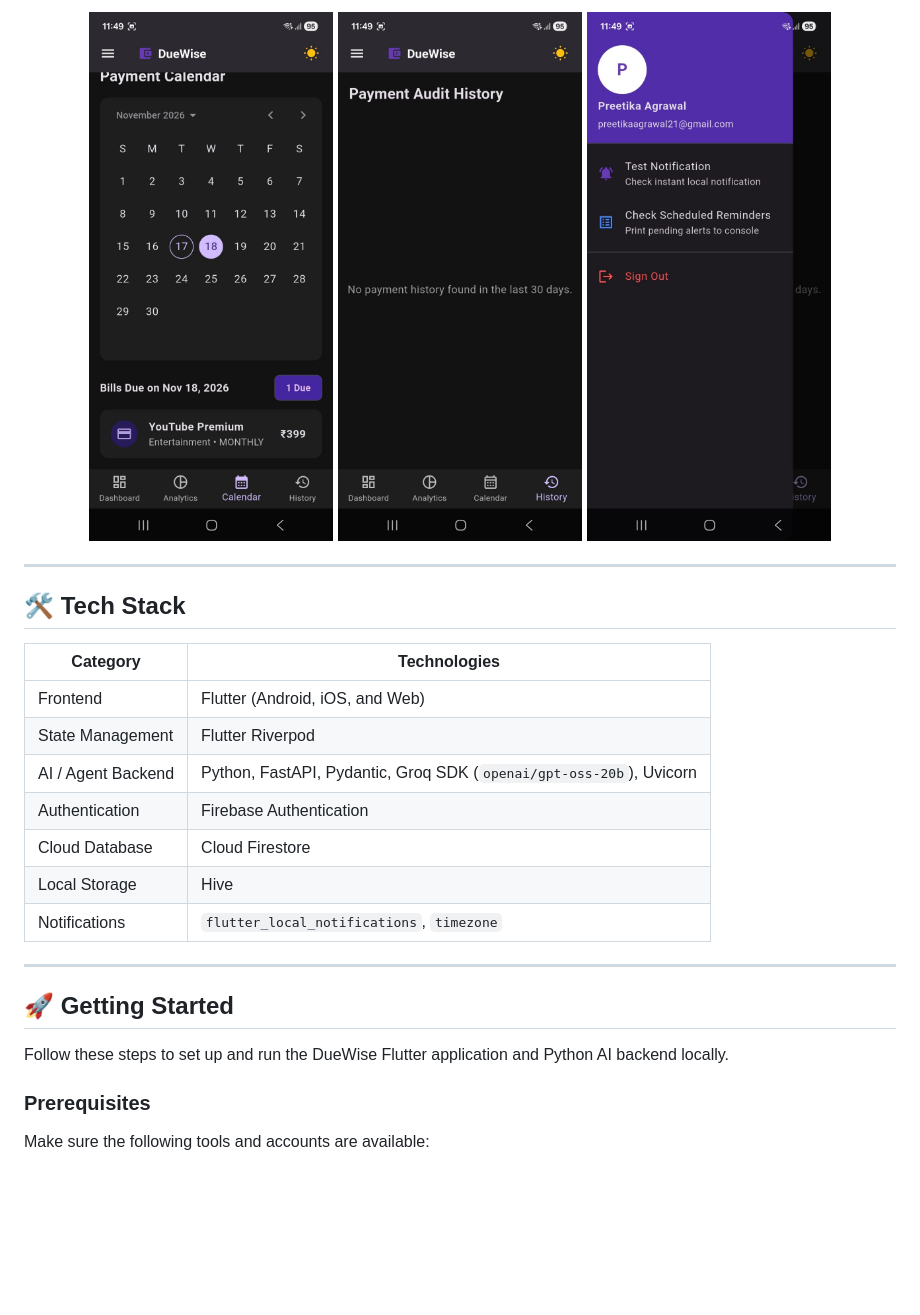
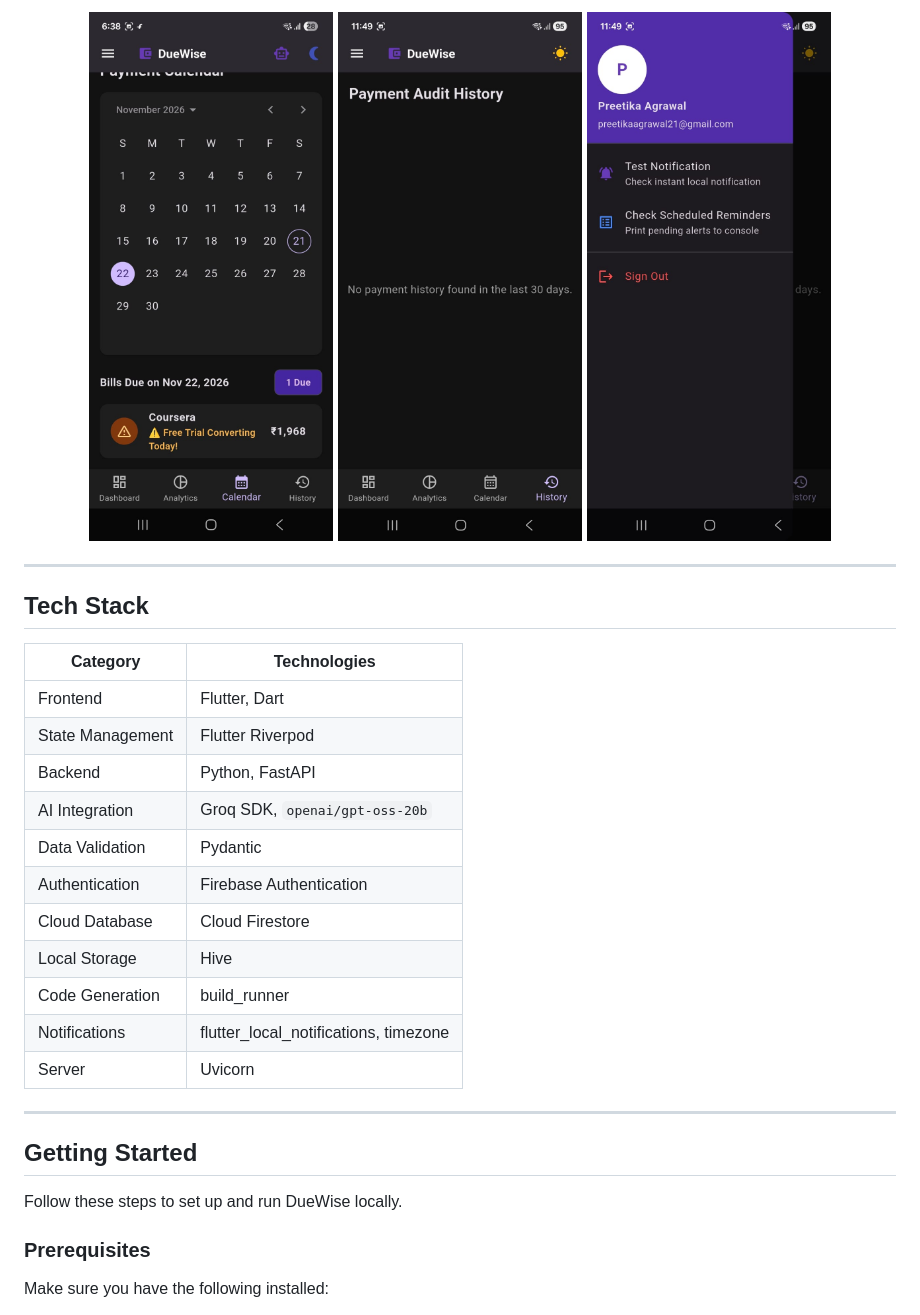
Before and after one commit to agrawalpreetika/DueWise_AI, a Markdown page: README.md, the part around one of its changes. Drawn GitHub-style; pictures changed too: duewise_app/screenshots/calender.jpeg; blank space fills up the shorter version.

```diff
--- a/README.md
+++ b/README.md
@@ -56,25 +105,29 @@ The screenshots are stored in the `duewise_app/screenshots/` directory.
 
 ---
 
-## 🛠️ Tech Stack
+## Tech Stack
 
 | Category | Technologies |
 |---|---|
-| Frontend | Flutter (Android, iOS, and Web) |
+| Frontend | Flutter, Dart |
 | State Management | Flutter Riverpod |
-| AI / Agent Backend | Python, FastAPI, Pydantic, Groq SDK (`openai/gpt-oss-20b`), Uvicorn |
+| Backend | Python, FastAPI |
+| AI Integration | Groq SDK, `openai/gpt-oss-20b` |
+| Data Validation | Pydantic |
 | Authentication | Firebase Authentication |
 | Cloud Database | Cloud Firestore |
 | Local Storage | Hive |
-| Notifications | `flutter_local_notifications`, `timezone` |
+| Code Generation | build_runner |
+| Notifications | flutter_local_notifications, timezone |
+| Server | Uvicorn |
 
 ---
 
-## 🚀 Getting Started
+## Getting Started
 
-Follow these steps to set up and run the DueWise Flutter application and Python AI backend locally.
+Follow these steps to set up and run DueWise locally.
 
 ### Prerequisites
 
-Make sure the following tools and accounts are available:
+Make sure you have the following installed:
 
```
Also changed, not shown: other parts of README.md (+189 -100 lines), duewise_app/screenshots/dashboard.jpeg, 1 other file.
